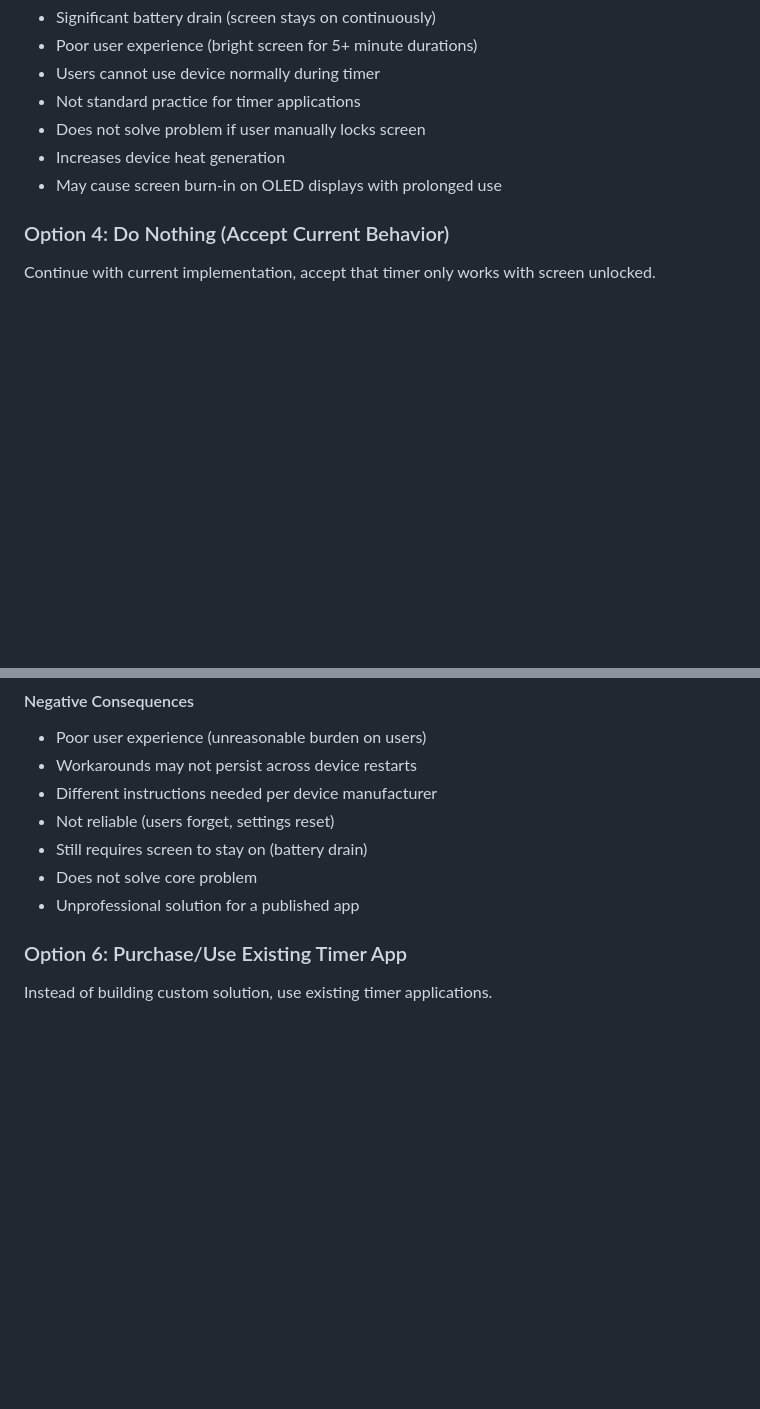
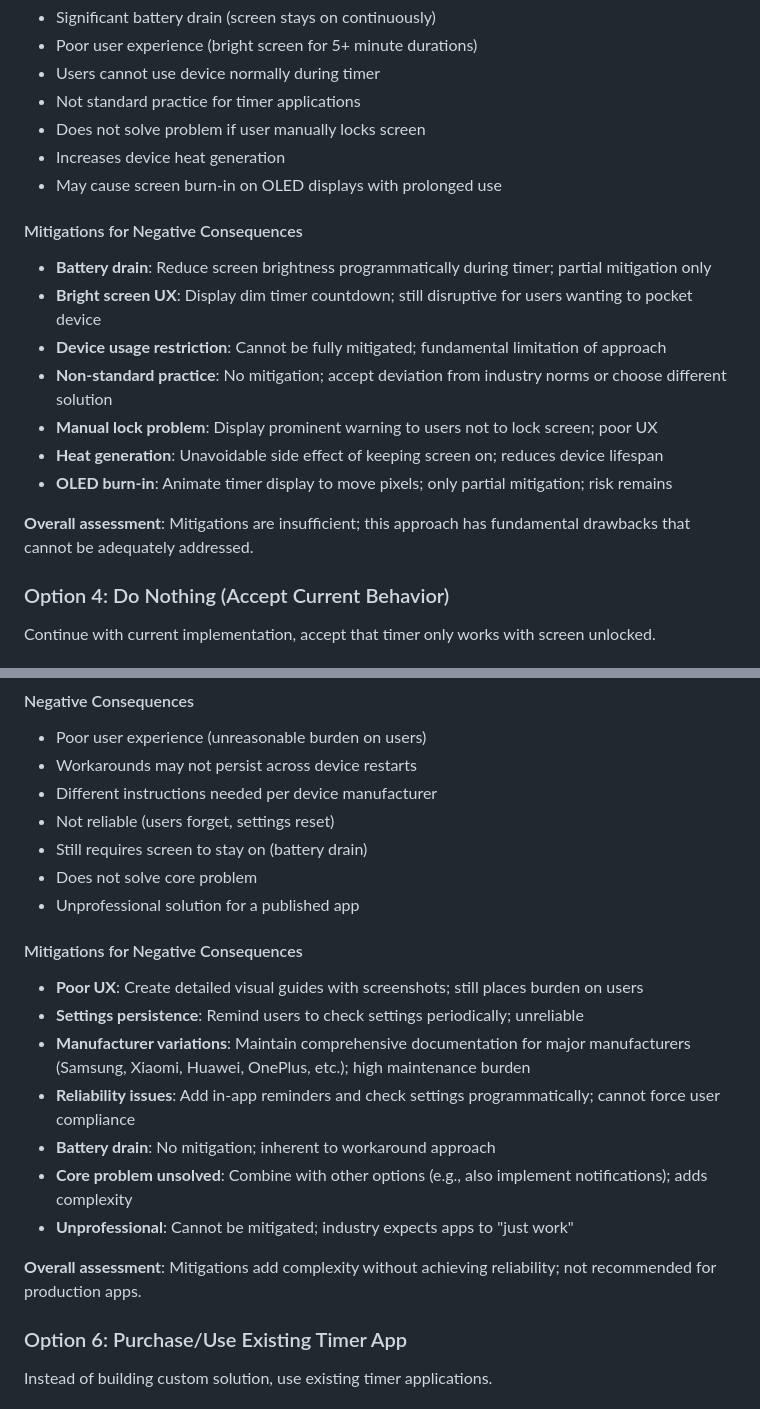
Before and after one commit to wonderbird/multi-timer, a Markdown page: docs/decisions/001-background-timer-reliability.md, 2 parts joined by grey strips. Drawn GitHub-style; blank space fills up the shorter version.

```diff
--- a/docs/decisions/001-background-timer-reliability.md
+++ b/docs/decisions/001-background-timer-reliability.md
@@ -134,6 +152,18 @@ Prevent device screen from locking so current timer implementation continues to
 - Increases device heat generation
 - May cause screen burn-in on OLED displays with prolonged use
 
+#### Mitigations for Negative Consequences
+
+- **Battery drain**: Reduce screen brightness programmatically during timer; partial mitigation only
+- **Bright screen UX**: Display dim timer countdown; still disruptive for users wanting to pocket device
+- **Device usage restriction**: Cannot be fully mitigated; fundamental limitation of approach
+- **Non-standard practice**: No mitigation; accept deviation from industry norms or choose different solution
+- **Manual lock problem**: Display prominent warning to users not to lock screen; poor UX
+- **Heat generation**: Unavoidable side effect of keeping screen on; reduces device lifespan
+- **OLED burn-in**: Animate timer display to move pixels; only partial mitigation; risk remains
+
+**Overall assessment**: Mitigations are insufficient; this approach has fundamental drawbacks that cannot be adequately addressed.
+
 ### Option 4: Do Nothing (Accept Current Behavior)
 
 Continue with current implementation, accept that timer only works with screen unlocked.
@@ -182,6 +222,18 @@ Document ways users can configure their devices to keep app running.
 - Still requires screen to stay on (battery drain)
 - Does not solve core problem
 - Unprofessional solution for a published app
+
+#### Mitigations for Negative Consequences
+
+- **Poor UX**: Create detailed visual guides with screenshots; still places burden on users
+- **Settings persistence**: Remind users to check settings periodically; unreliable
+- **Manufacturer variations**: Maintain comprehensive documentation for major manufacturers (Samsung, Xiaomi, Huawei, OnePlus, etc.); high maintenance burden
+- **Reliability issues**: Add in-app reminders and check settings programmatically; cannot force user compliance
+- **Battery drain**: No mitigation; inherent to workaround approach
+- **Core problem unsolved**: Combine with other options (e.g., also implement notifications); adds complexity
+- **Unprofessional**: Cannot be mitigated; industry expects apps to "just work"
+
+**Overall assessment**: Mitigations add complexity without achieving reliability; not recommended for production apps.
 
 ### Option 6: Purchase/Use Existing Timer App
 
```
Also changed, not shown: other parts of docs/decisions/001-background-timer-reliability.md (+40 -0 lines).
